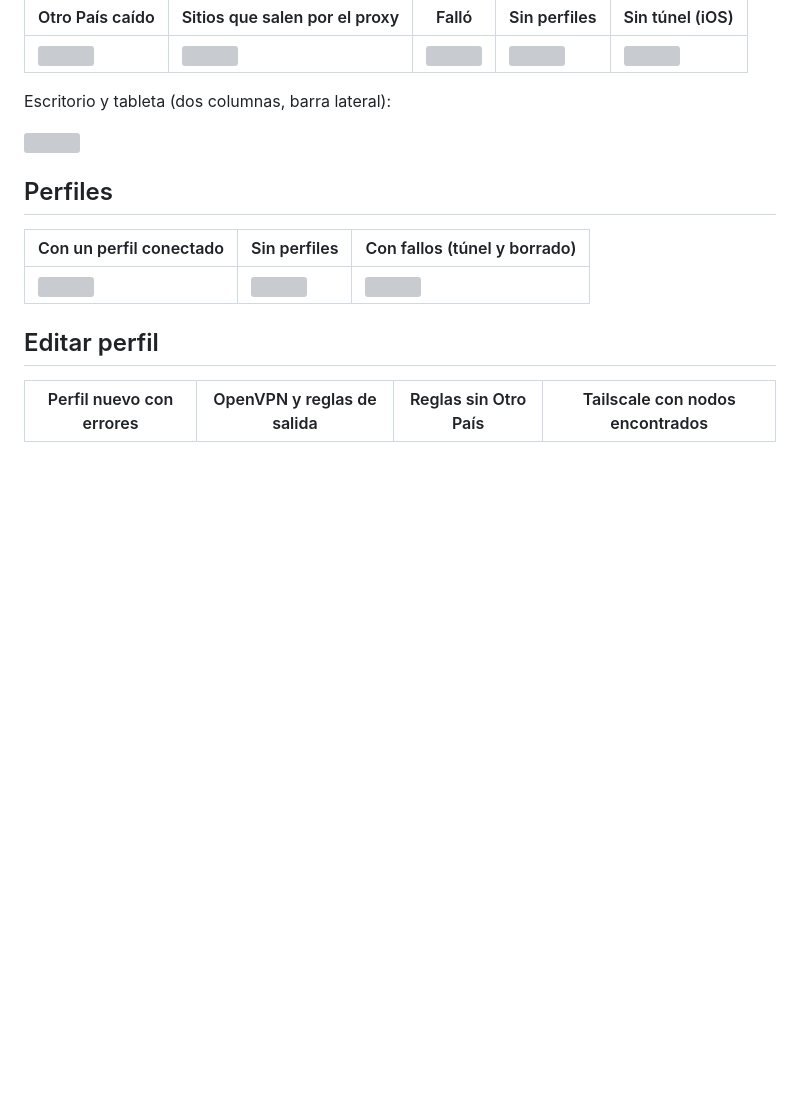
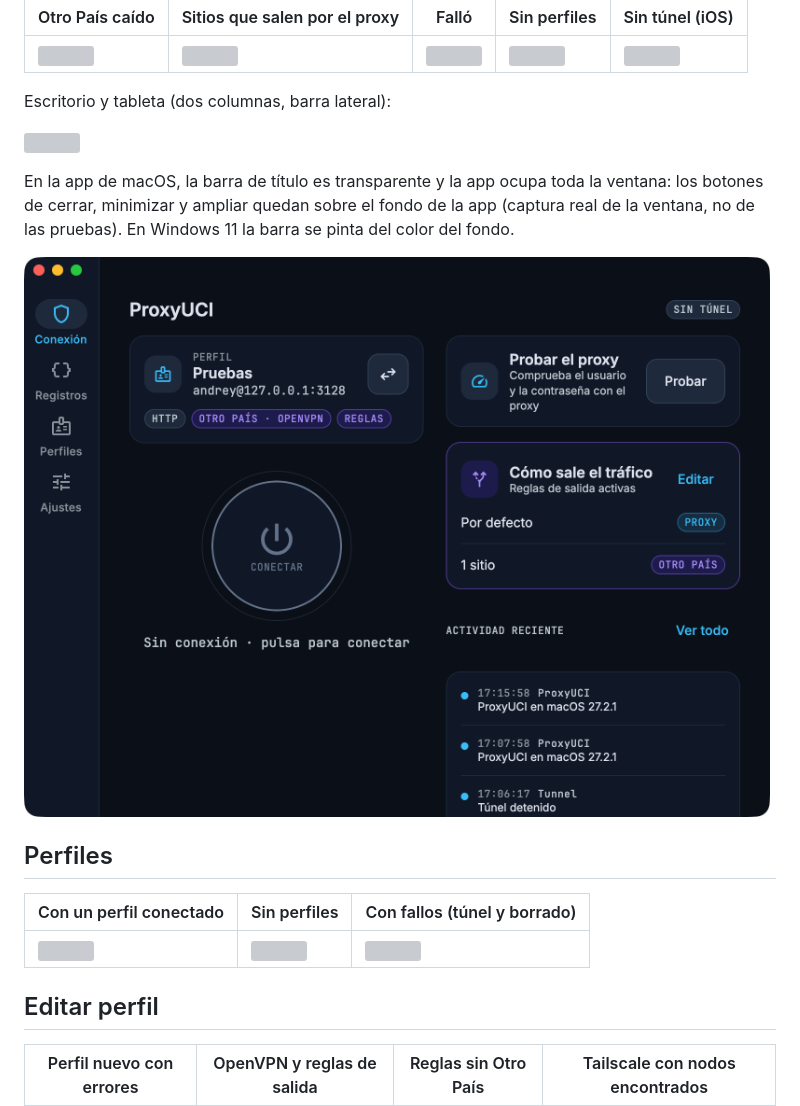
Before and after one commit to drewdev02/Proxy, a Markdown page: docs/pantallas/README.md, the part around the change. Drawn GitHub-style; pictures changed too: docs/pantallas/escritorio/macos-conexion.png (added); blank space fills up the shorter version; grey boxes are pictures that could not be loaded.

Commit message:
Escritorio: la barra de título se integra con la app (transparente en macOS con la app debajo; del color del fondo y en oscuro en Windows 11)

```diff
--- a/docs/pantallas/README.md
+++ b/docs/pantallas/README.md
@@ -23,6 +23,12 @@ Están dibujadas en macOS a 412 dp de ancho (móvil) y, cuando aplica, a 1100 dp
 Escritorio y tableta (dos columnas, barra lateral):
 
 ![](../../shared/test@jvm/snapshots/macos/connection/desktop-connected.png)
+
+En la app de macOS, la barra de título es transparente y la app ocupa toda la ventana: los botones de cerrar,
+minimizar y ampliar quedan sobre el fondo de la app (captura real de la ventana, no de las pruebas). En Windows 11 la
+barra se pinta del color del fondo.
+
+![](escritorio/macos-conexion.png)
 
 ## Perfiles
 
```
Also changed, not shown: 5 other files.
